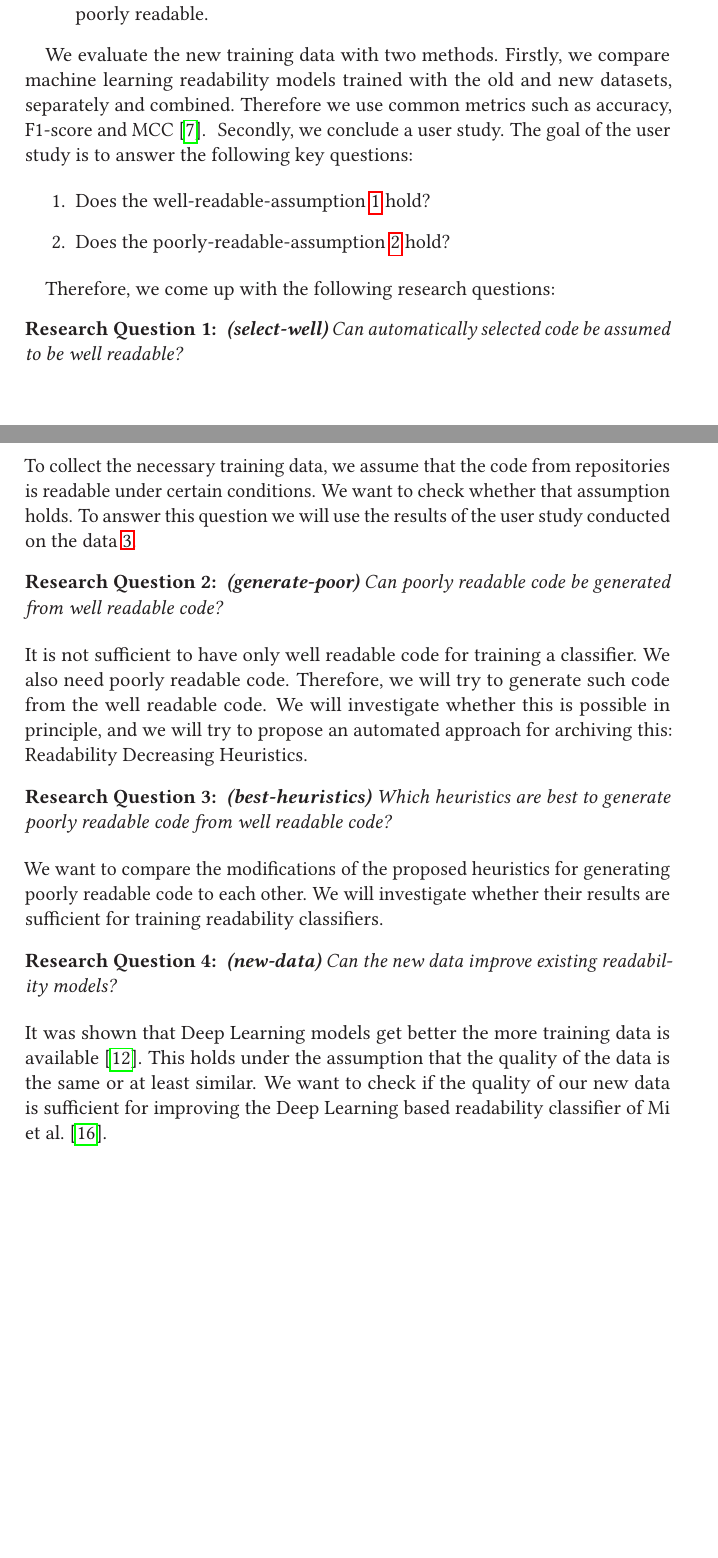
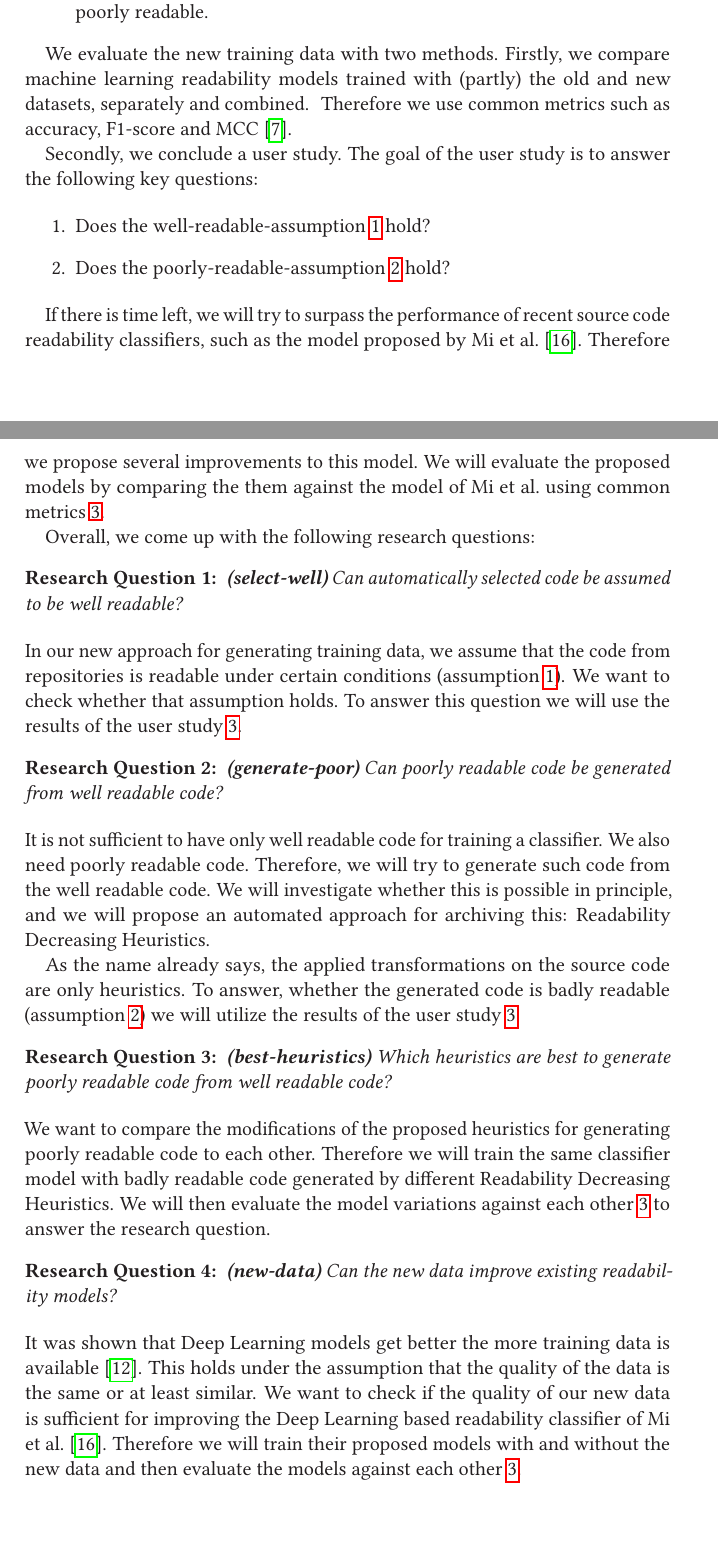
Before and after one commit to LuKrO2011/master-thesis-latex, a LaTeX thesis (se2thesis-master-thesis-example.tex): two parts of pages 5 and 6 of 9, joined at a grey line, cut so that both start at the same text, the shorter picture padded with empty space. Compiled offline with pdfLaTeX.

Commit message:
Rework of RQs

```diff
--- a/se2thesis-master-thesis-example.tex
+++ b/se2thesis-master-thesis-example.tex
@@ -529,7 +529,9 @@ cleveref=true,%
 
 
 	% Evaluation
-	\label{compare-models} We evaluate the new training data with two methods. Firstly, we compare machine learning readability models trained with the old and new datasets, separately and combined. Therefore we use common metrics such as accuracy, F1-score and MCC \cite{chicco2020advantages}.
+	\label{compare-models} We evaluate the new training data with two methods. Firstly, we compare machine learning readability models trained with (partly) the old and new datasets, separately and combined.
+	\label{metrics} Therefore we use common metrics such as accuracy, F1-score and MCC \cite{chicco2020advantages}.
+
 	\label{user-study} Secondly, we conclude a user study. The goal of the user study is to answer the following key questions:
 
 	%\begin{enumerate}
@@ -542,22 +544,28 @@ cleveref=true,%
 		\item Does the poorly-readable-assumption \ref{poorly-readable-assumption} hold?
 	\end{enumerate}
 
-	Therefore, we come up with the following research questions:
+
+	\label{suggestions} If there is time left, we will try to surpass the performance of recent source code readability classifiers, such as the model proposed by \citeauthor{mi2022towards} \cite{mi2022towards}. Therefore we propose several improvements to this model. We will evaluate the proposed models by comparing the them against the model of \citeauthor{mi2022towards} using common metrics \ref{metrics}.
+
+
+	Overall, we come up with the following research questions:
 
 
 %	\begin{resq}What is the quality of our new approach for data generation?\end{resq} \label{RQ1}
 %	Until now, the data for readability classification was generated manually. Therefore, human annotators ranked code snippets by their readability level based on a five-point Likert scale \cite{likert1932technique} ranging from one (i.e., very unreadable) to five (i.e., very readable) \cite{buse2009learning, dorn2012general, scalabrino2016improving}. Our new data will be generated in an automatic approach, where no manual labeling of code is necessary. We want to compare the quality of this data to the data used for previous models.
 
 	\begin{resq} \textbf{(select-well)} Can automatically selected code be assumed to be well readable?\end{resq} \label{select-well}
-	To collect the necessary training data, we assume that the code from repositories is readable under certain conditions. We want to check whether that assumption holds. To answer this question we will use the results of the user study conducted on the data \ref{user-study}.
+	In our new approach for generating training data, we assume that the code from repositories is readable under certain conditions (assumption \ref{well-readable-assumption}). We want to check whether that assumption holds. To answer this question we will use the results of the user study \ref{user-study}.
 
 	\begin{resq} \textbf{(generate-poor)} Can poorly readable code be generated from well readable code?\end{resq} \label{generate-poor}
-	It is not sufficient to have only well readable code for training a classifier. We also need poorly readable code. Therefore, we will try to generate such code from the well readable code. We will investigate whether this is possible in principle, and we will try to propose an automated approach for archiving this: Readability Decreasing Heuristics.
+	It is not sufficient to have only well readable code for training a classifier. We also need poorly readable code. Therefore, we will try to generate such code from the well readable code. We will investigate whether this is possible in principle, and we will propose an automated approach for archiving this: Readability Decreasing Heuristics.
+
+	As the name already says, the applied transformations on the source code are only heuristics. To answer, whether the generated code is badly readable (assumption \ref{poorly-readable-assumption}) we will utilize the results of the user study \ref{user-study}.
 
 	\begin{resq} \textbf{(best-heuristics)} Which heuristics are best to generate poorly readable code from well readable code?\end{resq} \label{best-heuristic}
-	We want to compare the modifications of the proposed heuristics for generating poorly readable code to each other. We will investigate whether their results are sufficient for training readability classifiers.
+	We want to compare the modifications of the proposed heuristics for generating poorly readable code to each other. Therefore we will train the same classifier model with badly readable code generated by different Readability Decreasing Heuristics. We will then evaluate the model variations against each other \ref{compare-models} to answer the research question.
 
 	\begin{resq} \textbf{(new-data)} Can the new data improve existing readability models?\end{resq} \label{new-data}
-	It was shown that Deep Learning models get better the more training data is available \cite{hestness2017deep}. This holds under the assumption that the quality of the data is the same or at least similar. We want to check if the quality of our new data is sufficient for improving the Deep Learning based readability classifier of \citeauthor{mi2022towards} \cite{mi2022towards}.
+	It was shown that Deep Learning models get better the more training data is available \cite{hestness2017deep}. This holds under the assumption that the quality of the data is the same or at least similar. We want to check if the quality of our new data is sufficient for improving the Deep Learning based readability classifier of \citeauthor{mi2022towards} \cite{mi2022towards}. Therefore we will train their proposed models with and without the new data and then evaluate the models against each other \ref{compare-models}.
 
 	\begin{resq} \textbf{(model-modifications)} Optional: How can existing Deep Learning approaches be further improved?\end{resq} \label{model-modifications}
```
Also changed, not shown: se2thesis-master-thesis-example.pdf, se2thesis-master-thesis-example.tex (6 more changed lines), 5 other files.
